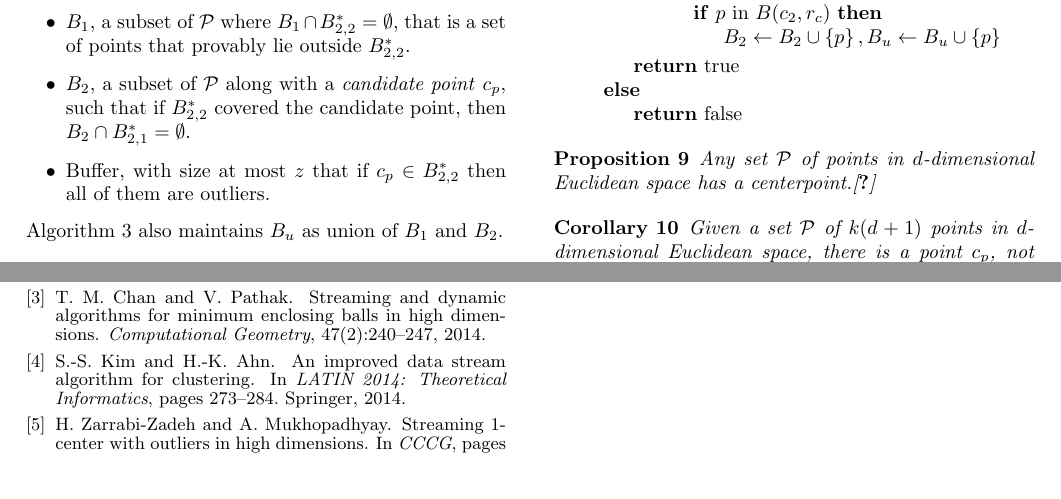
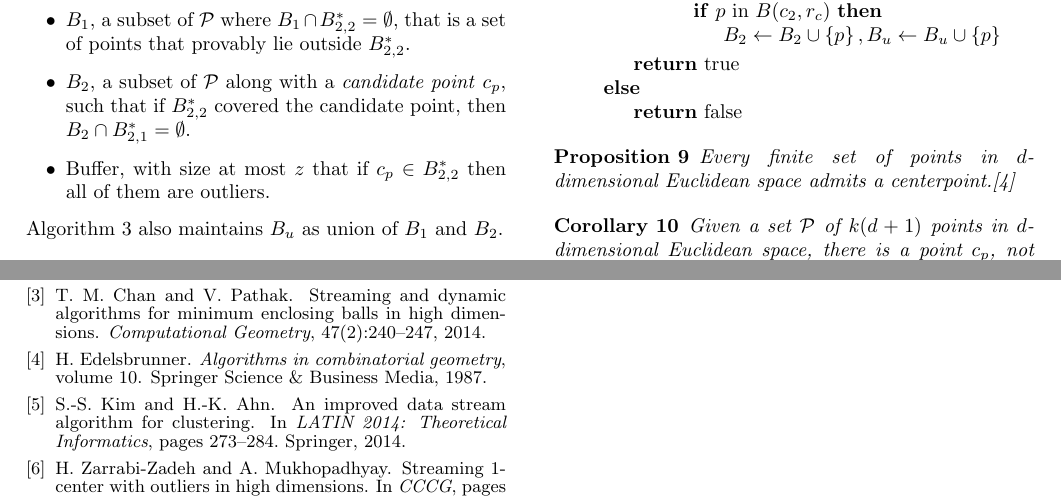
Before and after one commit to behnamhatami/CCCG2015, a LaTeX document (paper.tex, which reads bibs/ref.bib): two parts of pages 4 and 6 of 6, joined at a grey line, cut so that both start at the same text. Compiled offline with pdfLaTeX.

Commit message:
added reference for centerpoint existance thm

```diff
--- a/bibs/ref.bib
+++ b/bibs/ref.bib
@@ -54,3 +54,11 @@
   year={2001},
   organization={Society for Industrial and Applied Mathematics}
 }
+
+@book{edelsbrunner1987algorithms,
+  title={Algorithms in combinatorial geometry},
+  author={Edelsbrunner, Herbert},
+  volume={10},
+  year={1987},
+  publisher={Springer Science \& Business Media}
+}
--- a/paper.tex
+++ b/paper.tex
@@ -411,7 +411,7 @@ When $\card{B_2}$ reaches $(d+1)(z+1)$, we move \emph{candidate point} to center
 
 
 \begin{prop}
-Any set $\mathcal{P}$ of points in $d$-dimensional Euclidean space has a centerpoint.\cite{edelsbrunner}
+Every finite set of points in $d$-dimensional Euclidean space admits a centerpoint.\cite{edelsbrunner1987algorithms}
 \end{prop}
 
 \begin{cor}
```
